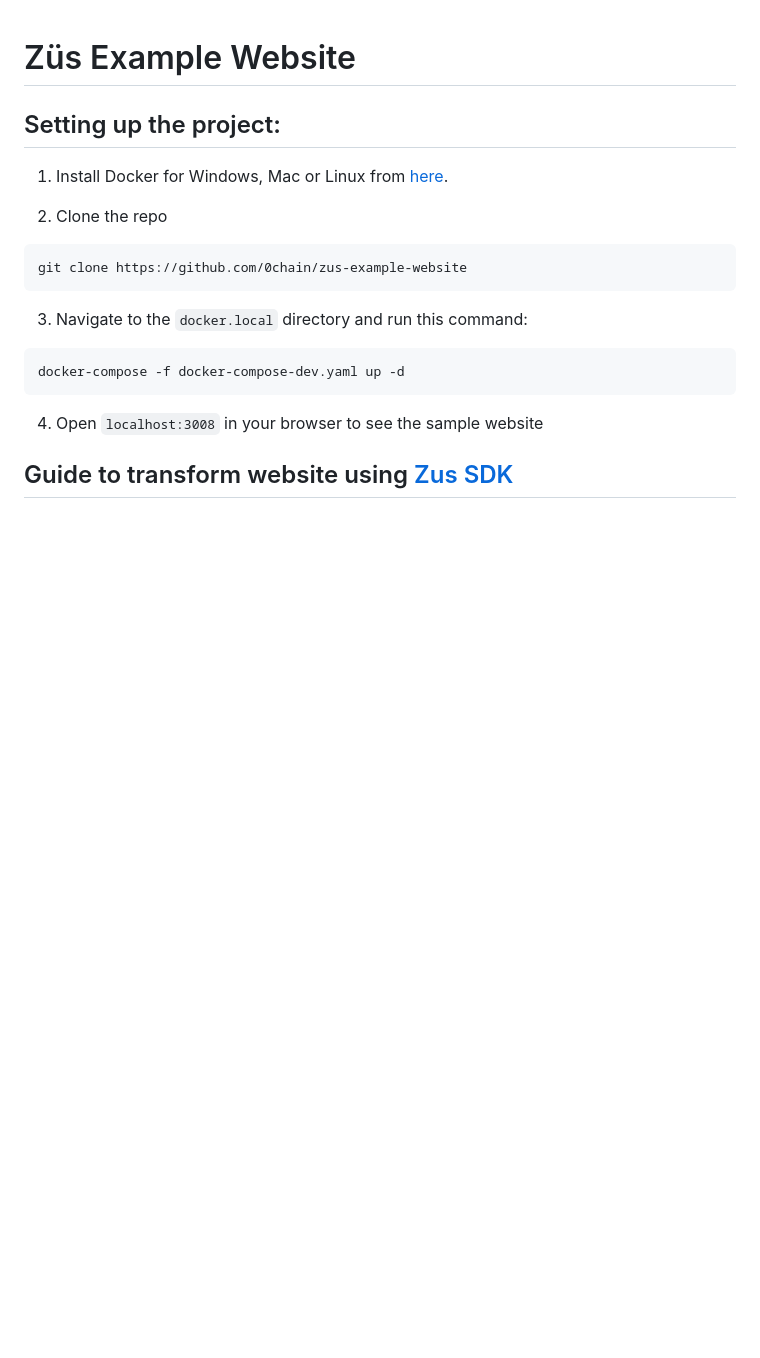
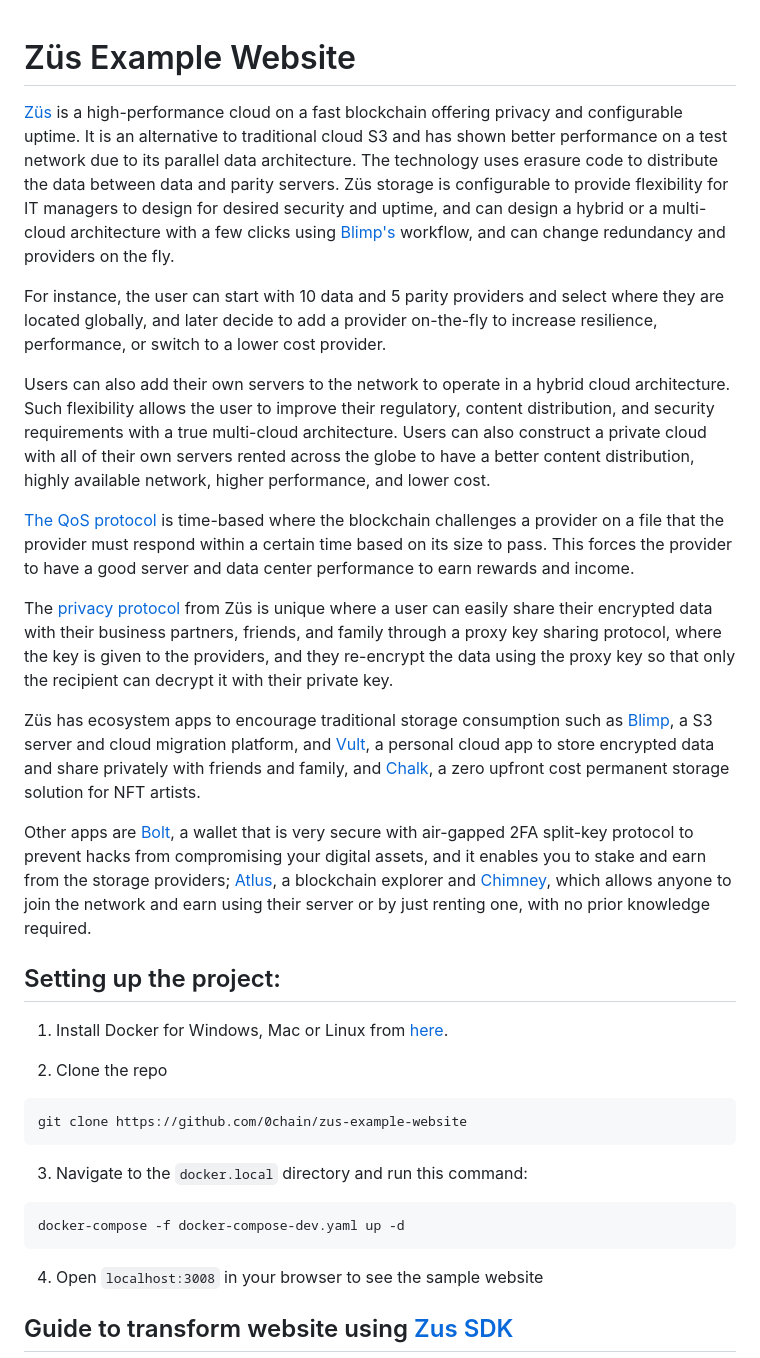
Before and after one commit to 0chain/zus-example-website, a Markdown page: Readme.md, the part around the change. GitHub-like rendering; blank space fills up the shorter version.

Commit message:
Update Readme.md
-- Adding Verbiage to the Repos

```diff
--- a/Readme.md
+++ b/Readme.md
@@ -1,4 +1,17 @@
 # Züs Example Website
+[Züs](https://zus.network/) is a high-performance cloud on a fast blockchain offering privacy and configurable uptime. It is an alternative to traditional cloud S3 and has shown better performance on a test network due to its parallel data architecture. The technology uses erasure code to distribute the data between data and parity servers. Züs storage is configurable to provide flexibility for IT managers to design for desired security and uptime, and can design a hybrid or a multi-cloud architecture with a few clicks using [Blimp's](https://blimp.software/) workflow, and can change redundancy and providers on the fly.
+
+For instance, the user can start with 10 data and 5 parity providers and select where they are located globally, and later decide to add a provider on-the-fly to increase resilience, performance, or switch to a lower cost provider.
+
+Users can also add their own servers to the network to operate in a hybrid cloud architecture. Such flexibility allows the user to improve their regulatory, content distribution, and security requirements with a true multi-cloud architecture. Users can also construct a private cloud with all of their own servers rented across the globe to have a better content distribution, highly available network, higher performance, and lower cost.
+
+[The QoS protocol](https://medium.com/0chain/qos-protocol-weekly-debrief-april-12-2023-44524924381f) is time-based where the blockchain challenges a provider on a file that the provider must respond within a certain time based on its size to pass. This forces the provider to have a good server and data center performance to earn rewards and income.
+
+The [privacy protocol](https://zus.network/build) from Züs is unique where a user can easily share their encrypted data with their business partners, friends, and family through a proxy key sharing protocol, where the key is given to the providers, and they re-encrypt the data using the proxy key so that only the recipient can decrypt it with their private key.
+
+Züs has ecosystem apps to encourage traditional storage consumption such as [Blimp](https://blimp.software/), a S3 server and cloud migration platform, and [Vult](https://vult.network/), a personal cloud app to store encrypted data and share privately with friends and family, and [Chalk](https://chalk.software/), a zero upfront cost permanent storage solution for NFT artists.
+
+Other apps are [Bolt](https://bolt.holdings/), a wallet that is very secure with air-gapped 2FA split-key protocol to prevent hacks from compromising your digital assets, and it enables you to stake and earn from the storage providers; [Atlus](https://atlus.cloud/), a blockchain explorer and [Chimney](https://demo.chimney.software/), which allows anyone to join the network and earn using their server or by just renting one, with no prior knowledge required.
 
 ## Setting up the project:
 
```
